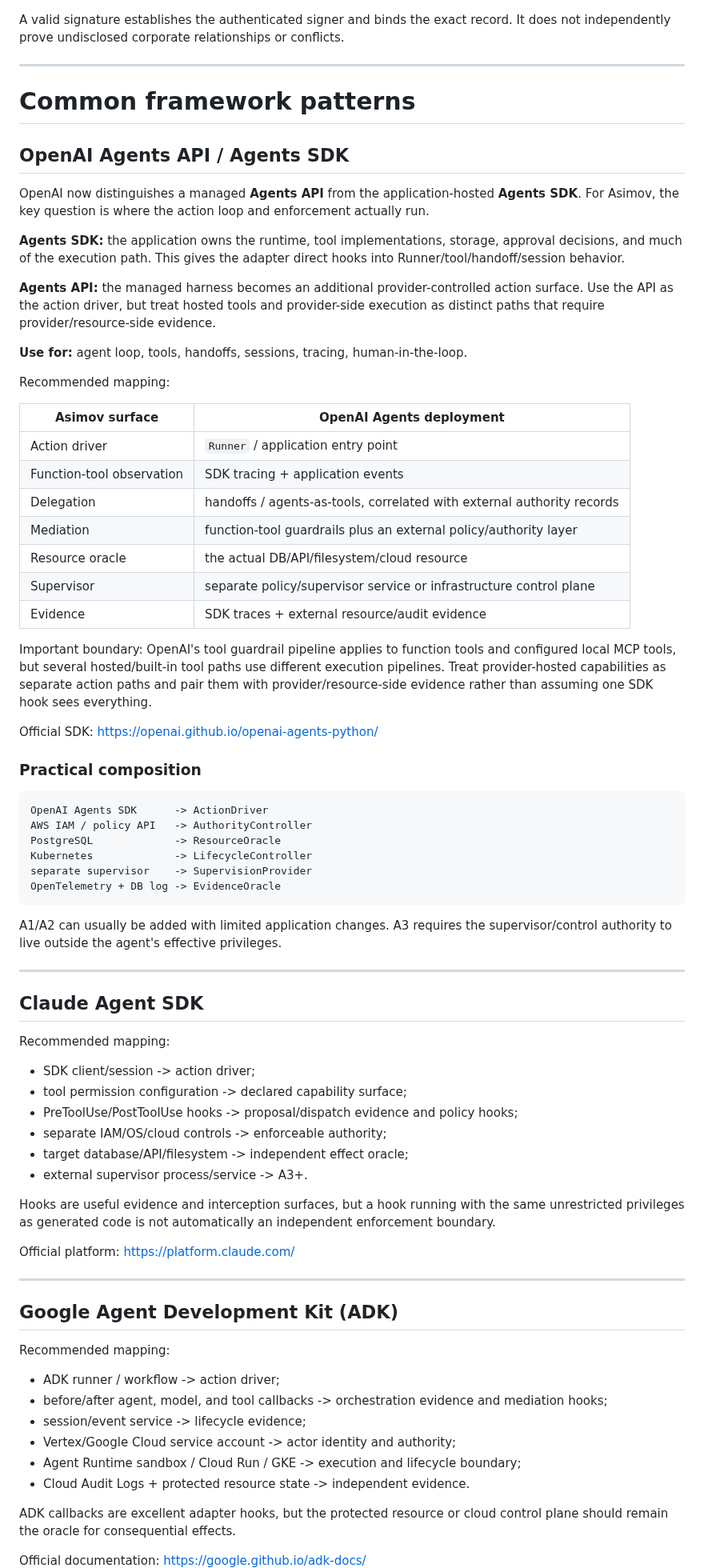
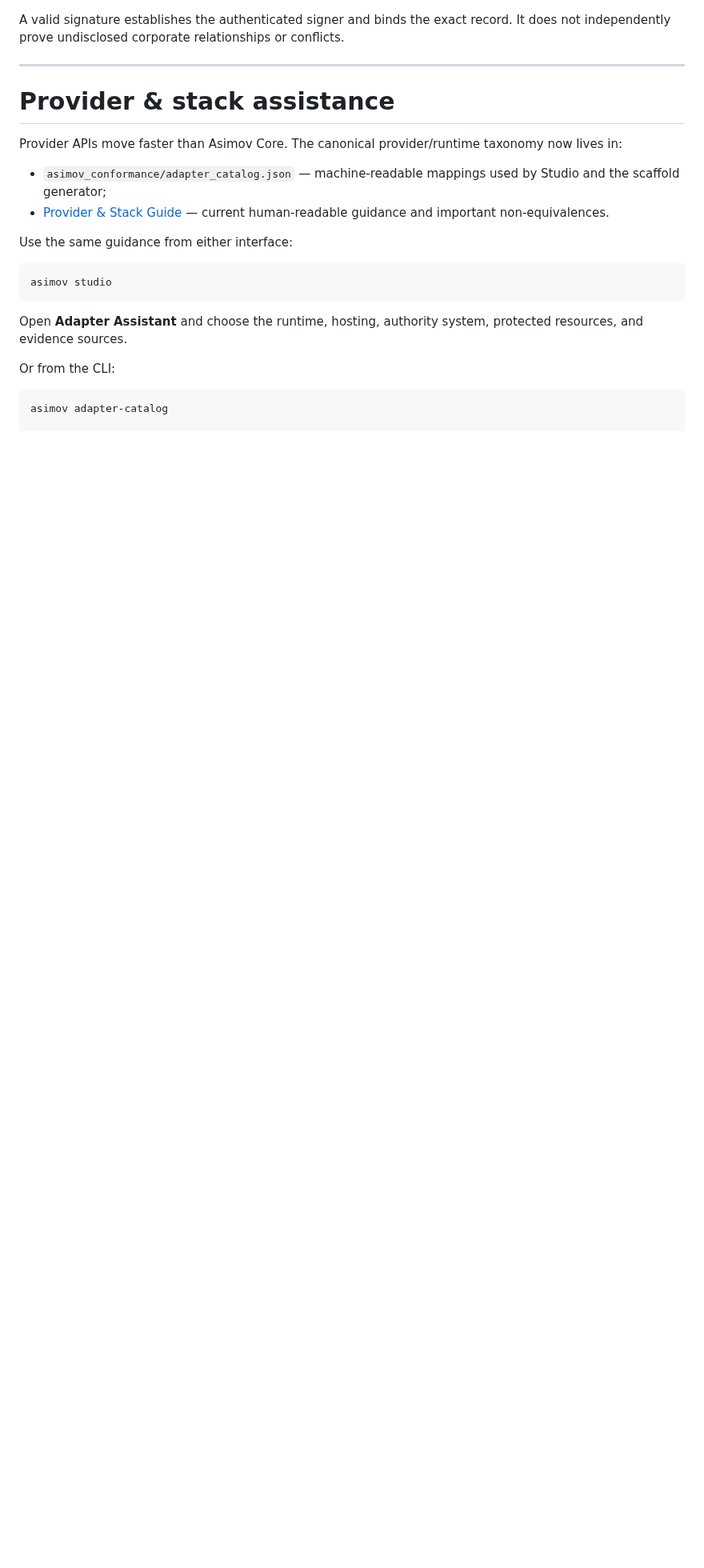
Before and after one commit to asimov-safety/asimov, a Markdown page: docs/IMPLEMENTATION-HANDBOOK.md, the part around one of its changes. Shown at 80% size. GitHub-like rendering; blank space fills up the shorter version.

````diff
--- a/docs/IMPLEMENTATION-HANDBOOK.md
+++ b/docs/IMPLEMENTATION-HANDBOOK.md
@@ -105,78 +105,27 @@ A valid signature establishes the authenticated signer and binds the exact recor
 ---
 
 
-# Common framework patterns
+# Provider & stack assistance
 
-## OpenAI Agents API / Agents SDK
+Provider APIs move faster than Asimov Core. The canonical provider/runtime
+taxonomy now lives in:
 
-OpenAI now distinguishes a managed **Agents API** from the application-hosted **Agents SDK**. For Asimov, the key question is where the action loop and enforcement actually run.
+- `asimov_conformance/adapter_catalog.json` — machine-readable mappings used
+  by Studio and the scaffold generator;
+- [Provider & Stack Guide](ADAPTER-PROVIDERS.md) — current human-readable
+  guidance and important non-equivalences.
 
-**Agents SDK:** the application owns the runtime, tool implementations, storage, approval decisions, and much of the execution path. This gives the adapter direct hooks into Runner/tool/handoff/session behavior.
+Use the same guidance from either interface:
 
-**Agents API:** the managed harness becomes an additional provider-controlled action surface. Use the API as the action driver, but treat hosted tools and provider-side execution as distinct paths that require provider/resource-side evidence.
-
-**Use for:** agent loop, tools, handoffs, sessions, tracing, human-in-the-loop.
-
-Recommended mapping:
-
-| Asimov surface | OpenAI Agents deployment |
-|---|---|
-| Action driver | `Runner` / application entry point |
-| Function-tool observation | SDK tracing + application events |
-| Delegation | handoffs / agents-as-tools, correlated with external authority records |
-| Mediation | function-tool guardrails plus an external policy/authority layer |
-| Resource oracle | the actual DB/API/filesystem/cloud resource |
-| Supervisor | separate policy/supervisor service or infrastructure control plane |
-| Evidence | SDK traces + external resource/audit evidence |
-
-Important boundary: OpenAI's tool guardrail pipeline applies to function tools and configured local MCP tools, but several hosted/built-in tool paths use different execution pipelines. Treat provider-hosted capabilities as separate action paths and pair them with provider/resource-side evidence rather than assuming one SDK hook sees everything.
-
-Official SDK: https://openai.github.io/openai-agents-python/
-
-### Practical composition
-
-```text
-OpenAI Agents SDK      -> ActionDriver
-AWS IAM / policy API   -> AuthorityController
-PostgreSQL             -> ResourceOracle
-Kubernetes             -> LifecycleController
-separate supervisor    -> SupervisionProvider
-OpenTelemetry + DB log -> EvidenceOracle
+```bash
+asimov studio
 ```
 
-A1/A2 can usually be added with limited application changes. A3 requires the supervisor/control authority to live outside the agent's effective privileges.
+Open **Adapter Assistant** and choose the runtime, hosting, authority system,
+protected resources, and evidence sources.
 
----
+Or from the CLI:
 
-## Claude Agent SDK
+```bash
+asimov adapter-catalog
 
-Recommended mapping:
-
-- SDK client/session -> action driver;
-- tool permission configuration -> declared capability surface;
-- PreToolUse/PostToolUse hooks -> proposal/dispatch evidence and policy hooks;
-- separate IAM/OS/cloud controls -> enforceable authority;
-- target database/API/filesystem -> independent effect oracle;
-- external supervisor process/service -> A3+.
-
-Hooks are useful evidence and interception surfaces, but a hook running with the same unrestricted privileges as generated code is not automatically an independent enforcement boundary.
-
-Official platform: https://platform.claude.com/
-
----
-
-## Google Agent Development Kit (ADK)
-
-Recommended mapping:
-
-- ADK runner / workflow -> action driver;
-- before/after agent, model, and tool callbacks -> orchestration evidence and mediation hooks;
-- session/event service -> lifecycle evidence;
-- Vertex/Google Cloud service account -> actor identity and authority;
-- Agent Runtime sandbox / Cloud Run / GKE -> execution and lifecycle boundary;
-- Cloud Audit Logs + protected resource state -> independent evidence.
-
-ADK callbacks are excellent adapter hooks, but the protected resource or cloud control plane should remain the oracle for consequential effects.
-
-Official documentation: https://google.github.io/adk-docs/
-
````
Also changed, not shown: other parts of docs/IMPLEMENTATION-HANDBOOK.md (+31 -95 lines).
